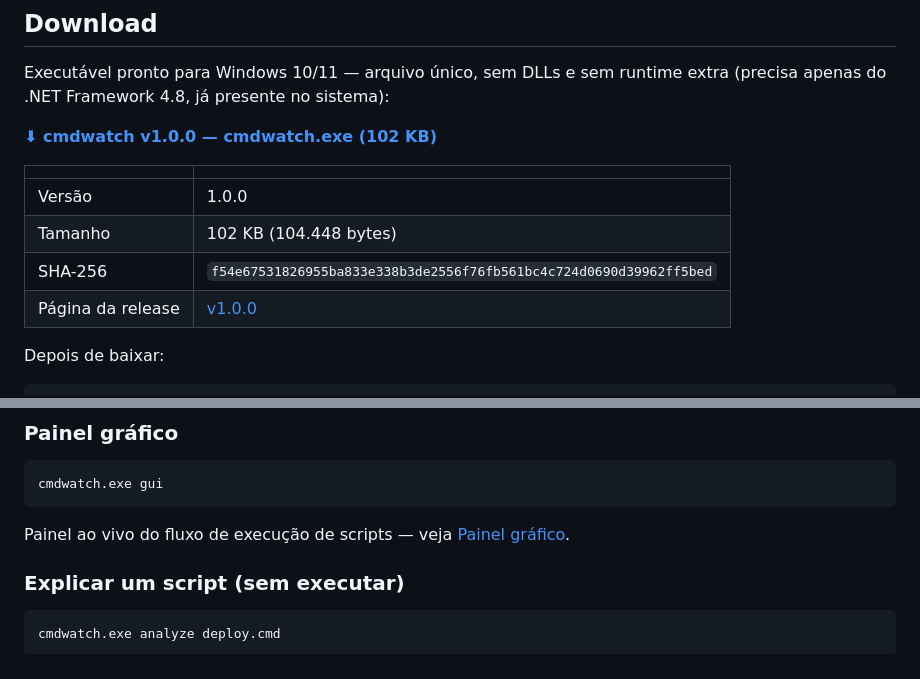
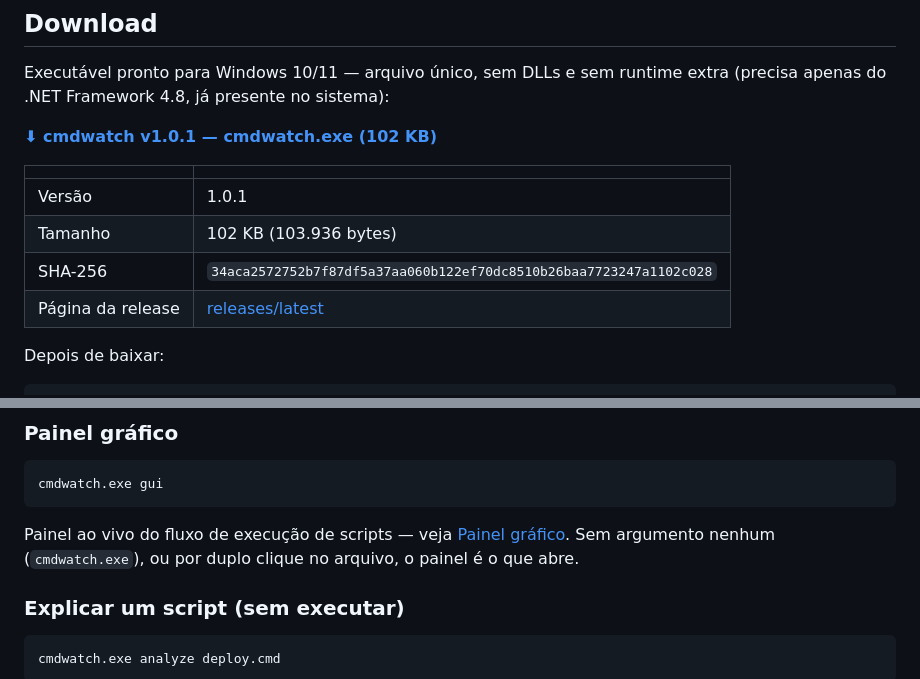
Before and after one commit to dellanio/cmdwatch, a Markdown page: README.md, 2 parts joined by grey strips. Drawn GitHub-style.

````diff
--- a/README.md
+++ b/README.md
@@ -37,14 +37,14 @@ em tempo real:
 Executável pronto para Windows 10/11 — arquivo único, sem DLLs e sem runtime extra
 (precisa apenas do .NET Framework 4.8, já presente no sistema):
 
-**[⬇ cmdwatch v1.0.0 — cmdwatch.exe (102 KB)](https://github.com/dellanio/cmdwatch/releases/latest/download/cmdwatch.exe)**
+**[⬇ cmdwatch v1.0.1 — cmdwatch.exe (102 KB)](https://github.com/dellanio/cmdwatch/releases/latest/download/cmdwatch.exe)**
 
 | | |
 |---|---|
-| Versão | 1.0.0 |
-| Tamanho | 102 KB (104.448 bytes) |
-| SHA-256 | `f54e67531826955ba833e338b3de2556f76fb561bc4c724d0690d39962ff5bed` |
-| Página da release | [v1.0.0](https://github.com/dellanio/cmdwatch/releases/tag/v1.0.0) |
+| Versão | 1.0.1 |
+| Tamanho | 102 KB (103.936 bytes) |
+| SHA-256 | `34aca2572752b7f87df5a37aa060b122ef70dc8510b26baa7723247a1102c028` |
+| Página da release | [releases/latest](https://github.com/dellanio/cmdwatch/releases/latest) |
 
 Depois de baixar:
 
@@ -195,6 +218,7 @@ cmdwatch.exe gui
 ```
 
 Painel ao vivo do fluxo de execução de scripts — veja [Painel gráfico](#painel-gráfico-windows).
+Sem argumento nenhum (`cmdwatch.exe`), ou por duplo clique no arquivo, o painel é o que abre.
 
 ### Explicar um script (sem executar)
 
````
Also changed, not shown: other parts of README.md (+32 -9 lines), docs/dashboard.png, 4 other files.
